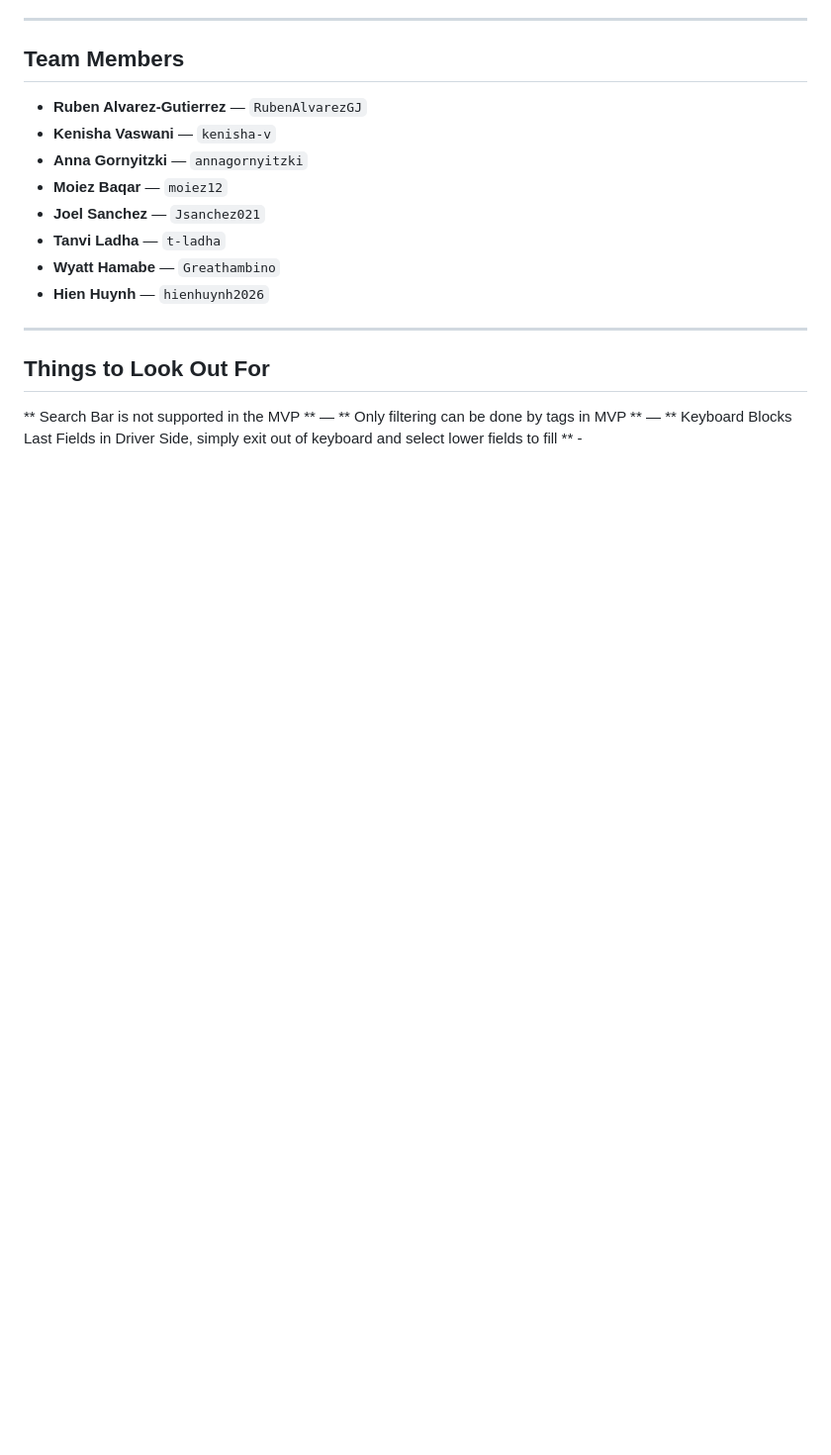
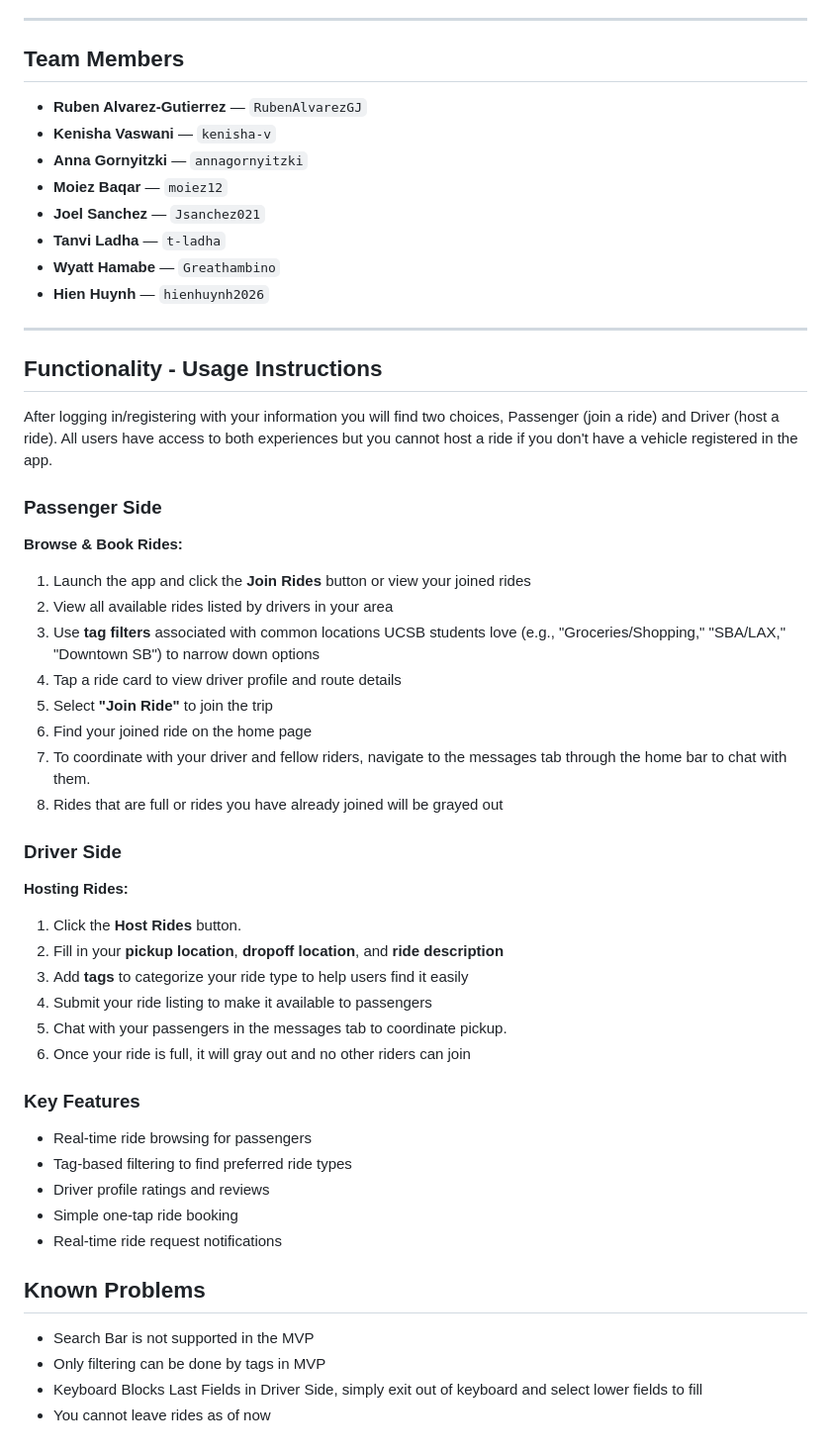
Before and after one commit to ucsb-cs148-w26/pj08-rideshare, a Markdown page: README.md, the part around the change. Shown at 99% size. Rendered like a GitHub page; blank space fills up the shorter version.

Commit message:
updated main readme and mvp_demo.md to reflect instructions for demo deadline

```diff
--- a/README.md
+++ b/README.md
@@ -161,7 +161,41 @@ This tech stack was chosen to:
 
 ---
 
-## Things to Look Out For
- ** Search Bar is not supported in the MVP ** —
- ** Only filtering can be done by tags in MVP ** —
- ** Keyboard Blocks Last Fields in Driver Side, simply exit out of keyboard and select lower fields to fill ** -
+## Functionality - Usage Instructions
+After logging in/registering with your information you will find two choices, Passenger (join a ride) and Driver (host a ride). All users have access to both experiences but you cannot host a ride if you don't have a vehicle registered in the app.
+
+### Passenger Side
+
+**Browse & Book Rides:**
+1. Launch the app and click the **Join Rides** button or view your joined rides
+2. View all available rides listed by drivers in your area
+3. Use **tag filters** associated with common locations UCSB students love (e.g., "Groceries/Shopping," "SBA/LAX," "Downtown SB") to narrow down options
+4. Tap a ride card to view driver profile and route details
+5. Select **"Join Ride"** to join the trip
+6. Find your joined ride on the home page
+7. To coordinate with your driver and fellow riders, navigate to the messages tab through the home bar to chat with them.
+8. Rides that are full or rides you have already joined will be grayed out
+
+### Driver Side
+
+**Hosting Rides:**
+1. Click the **Host Rides** button.
+2. Fill in your **pickup location**, **dropoff location**, and **ride description**
+3. Add **tags** to categorize your ride type to help users find it easily
+4. Submit your ride listing to make it available to passengers
+5. Chat with your passengers in the messages tab to coordinate pickup.
+6. Once your ride is full, it will gray out and no other riders can join
+
+### Key Features
+
+- Real-time ride browsing for passengers
+- Tag-based filtering to find preferred ride types
+- Driver profile ratings and reviews
+- Simple one-tap ride booking
+- Real-time ride request notifications
+
+## Known Problems
+ - Search Bar is not supported in the MVP
+ - Only filtering can be done by tags in MVP
+ - Keyboard Blocks Last Fields in Driver Side, simply exit out of keyboard and select lower fields to fill
+ - You cannot leave rides as of now
```
Also changed, not shown: team/MVP_DEMO.md (added, +73 -0 lines).
